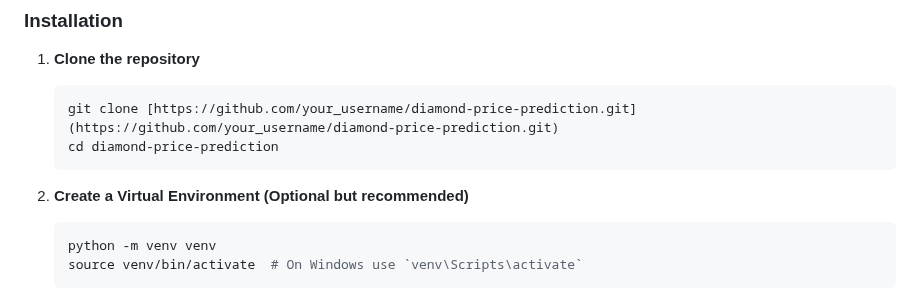
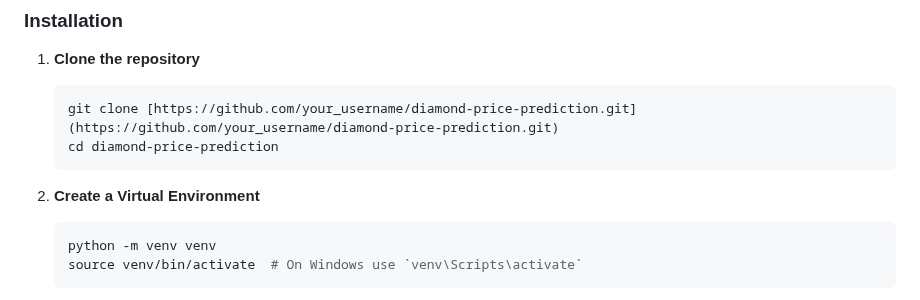
Before and after one commit to Aman-pro-spec/Diamond-Price-Prediction, a Markdown page: DiamondPricePrediction2/README.md, the part around one of its changes. Drawn GitHub-style.

````diff
--- a/DiamondPricePrediction2/README.md
+++ b/DiamondPricePrediction2/README.md
@@ -76,7 +58,7 @@ Follow these steps to set up the project locally.
     cd diamond-price-prediction
     ```
 
-2.  **Create a Virtual Environment (Optional but recommended)**
+2.  **Create a Virtual Environment**
     ```bash
     python -m venv venv
     source venv/bin/activate  # On Windows use `venv\Scripts\activate`
````
Also changed, not shown: other parts of DiamondPricePrediction2/README.md (+4 -22 lines).
